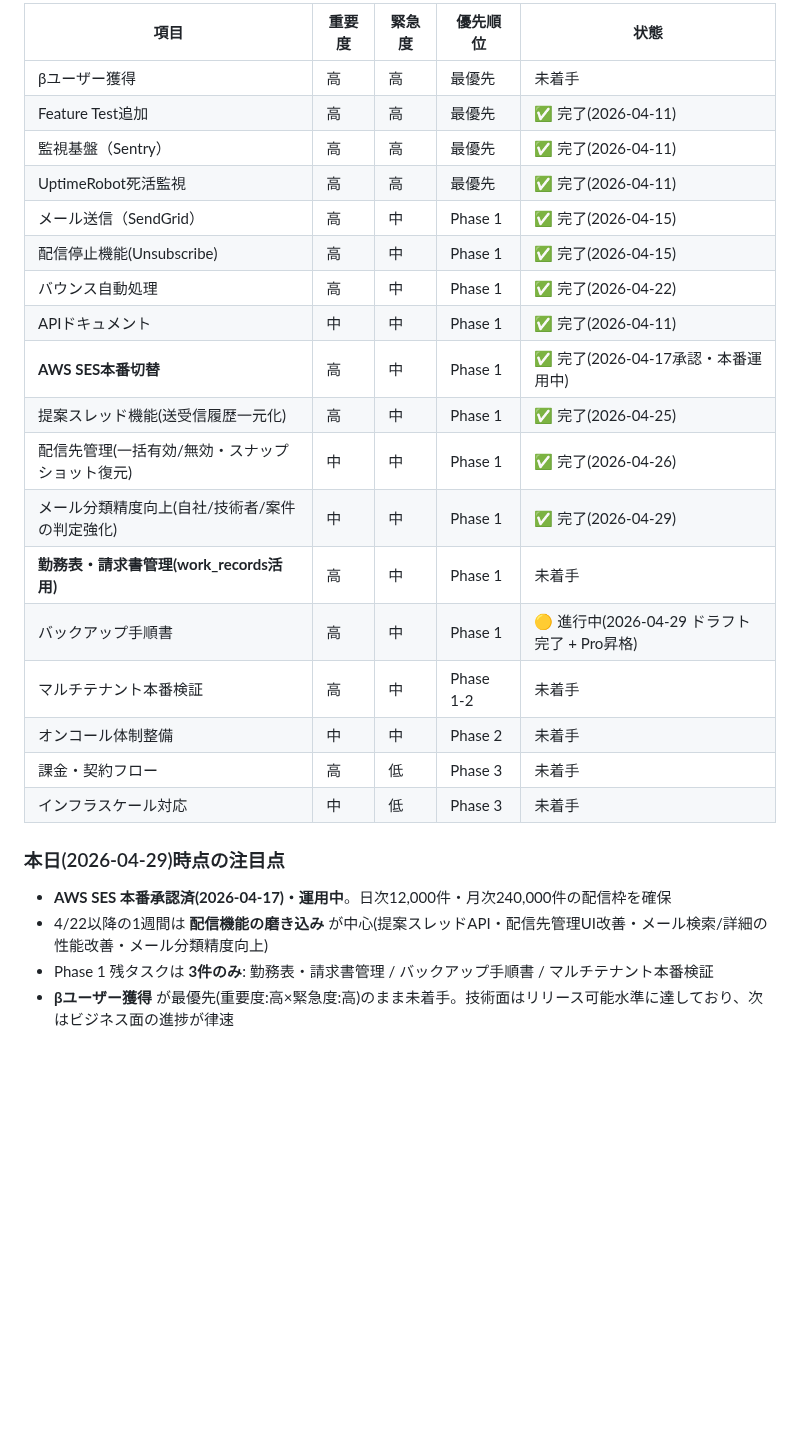
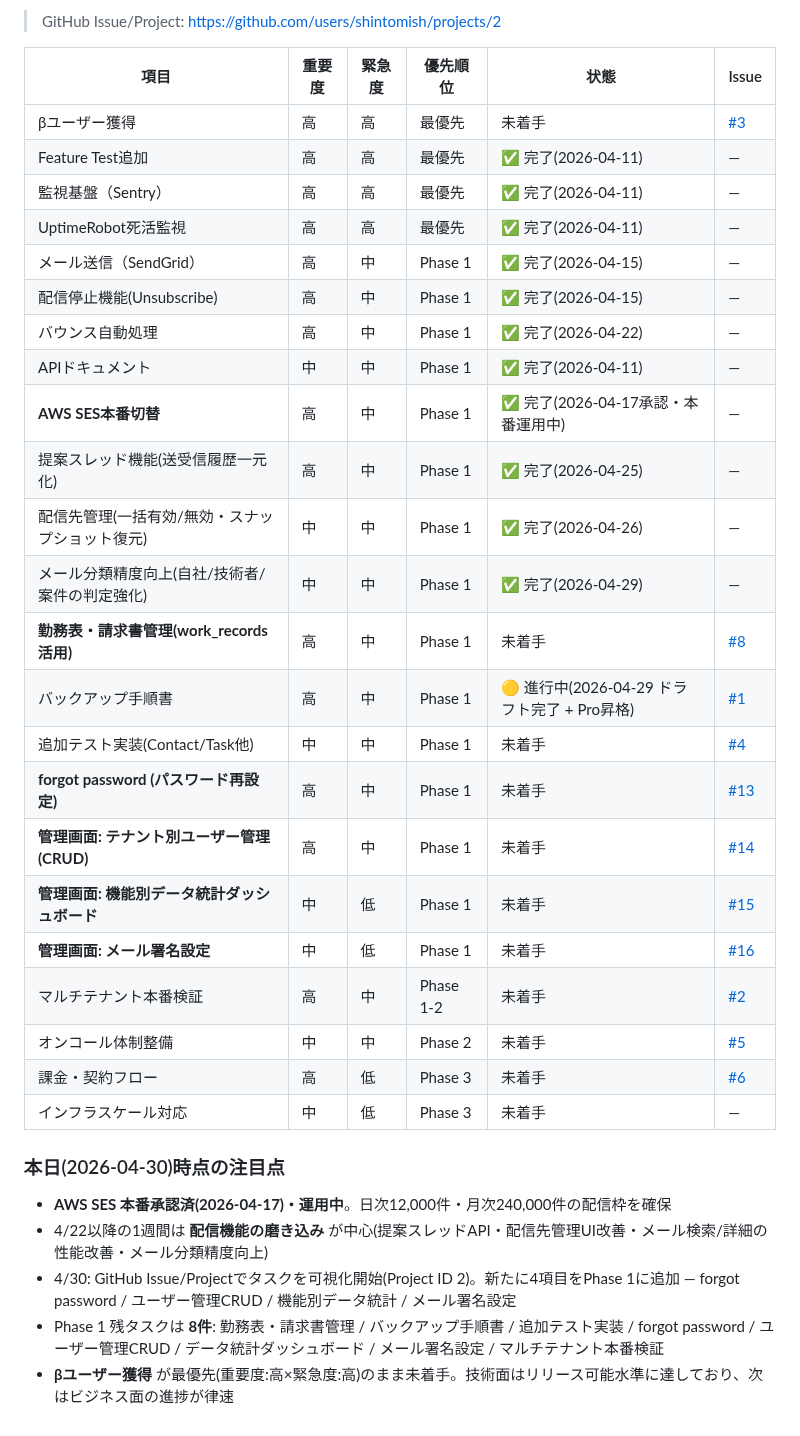
Before and after one commit to shintomish/sales_support, a Markdown page: docs/050_pm_plan.md, the part around one of its changes. Drawn GitHub-style; blank space fills up the shorter version.

Commit message:
docs(pm): 4/30 Phase 1に4項目追加 + GitHub Issue/Project連携
- 新規Issue化した forgot password / 管理画面ユーザーCRUD / データ統計 / メール署名設定 を Phase 1 残として追記
- 優先度マトリクスに GitHub Issue 列を追加し既存項目にもリンク付与
- Project ボード(https://github.com/users/shintomish/projects/2) を冒頭に明示
- Phase 1 残タスクを 3件 → 8件 に更新

Co-Authored-By: Claude Opus 4.6 (1M context) <noreply@anthropic.com>

```diff
--- a/docs/050_pm_plan.md
+++ b/docs/050_pm_plan.md
@@ -126,28 +126,36 @@ Assertions: 216
 
-| 項目 | 重要度 | 緊急度 | 優先順位 | 状態 |
-|------|--------|--------|---------|------|
-| βユーザー獲得 | 高 | 高 | 最優先 | 未着手 |
-| Feature Test追加 | 高 | 高 | 最優先 | ✅ 完了(2026-04-11) |
-| 監視基盤（Sentry） | 高 | 高 | 最優先 | ✅ 完了(2026-04-11) |
-| UptimeRobot死活監視 | 高 | 高 | 最優先 | ✅ 完了(2026-04-11) |
-| メール送信（SendGrid） | 高 | 中 | Phase 1 | ✅ 完了(2026-04-15) |
-| 配信停止機能(Unsubscribe) | 高 | 中 | Phase 1 | ✅ 完了(2026-04-15) |
-| バウンス自動処理 | 高 | 中 | Phase 1 | ✅ 完了(2026-04-22) |
-| APIドキュメント | 中 | 中 | Phase 1 | ✅ 完了(2026-04-11) |
-| **AWS SES本番切替** | 高 | 中 | Phase 1 | ✅ 完了(2026-04-17承認・本番運用中) |
-| 提案スレッド機能(送受信履歴一元化) | 高 | 中 | Phase 1 | ✅ 完了(2026-04-25) |
-| 配信先管理(一括有効/無効・スナップショット復元) | 中 | 中 | Phase 1 | ✅ 完了(2026-04-26) |
-| メール分類精度向上(自社/技術者/案件の判定強化) | 中 | 中 | Phase 1 | ✅ 完了(2026-04-29) |
-| **勤務表・請求書管理(work_records活用)** | 高 | 中 | Phase 1 | 未着手 |
-| バックアップ手順書 | 高 | 中 | Phase 1 | 🟡 進行中(2026-04-29 ドラフト完了 + Pro昇格) |
-| マルチテナント本番検証 | 高 | 中 | Phase 1-2 | 未着手 |
-| オンコール体制整備 | 中 | 中 | Phase 2 | 未着手 |
-| 課金・契約フロー | 高 | 低 | Phase 3 | 未着手 |
-| インフラスケール対応 | 中 | 低 | Phase 3 | 未着手 |
+> GitHub Issue/Project: https://github.com/users/shintomish/projects/2
 
-### 本日(2026-04-29)時点の注目点
+| 項目 | 重要度 | 緊急度 | 優先順位 | 状態 | Issue |
+|------|--------|--------|---------|------|-------|
+| βユーザー獲得 | 高 | 高 | 最優先 | 未着手 | [#3](https://github.com/shintomish/sales_support/issues/3) |
+| Feature Test追加 | 高 | 高 | 最優先 | ✅ 完了(2026-04-11) | — |
+| 監視基盤（Sentry） | 高 | 高 | 最優先 | ✅ 完了(2026-04-11) | — |
+| UptimeRobot死活監視 | 高 | 高 | 最優先 | ✅ 完了(2026-04-11) | — |
+| メール送信（SendGrid） | 高 | 中 | Phase 1 | ✅ 完了(2026-04-15) | — |
+| 配信停止機能(Unsubscribe) | 高 | 中 | Phase 1 | ✅ 完了(2026-04-15) | — |
+| バウンス自動処理 | 高 | 中 | Phase 1 | ✅ 完了(2026-04-22) | — |
+| APIドキュメント | 中 | 中 | Phase 1 | ✅ 完了(2026-04-11) | — |
+| **AWS SES本番切替** | 高 | 中 | Phase 1 | ✅ 完了(2026-04-17承認・本番運用中) | — |
+| 提案スレッド機能(送受信履歴一元化) | 高 | 中 | Phase 1 | ✅ 完了(2026-04-25) | — |
+| 配信先管理(一括有効/無効・スナップショット復元) | 中 | 中 | Phase 1 | ✅ 完了(2026-04-26) | — |
+| メール分類精度向上(自社/技術者/案件の判定強化) | 中 | 中 | Phase 1 | ✅ 完了(2026-04-29) | — |
+| **勤務表・請求書管理(work_records活用)** | 高 | 中 | Phase 1 | 未着手 | [#8](https://github.com/shintomish/sales_support/issues/8) |
+| バックアップ手順書 | 高 | 中 | Phase 1 | 🟡 進行中(2026-04-29 ドラフト完了 + Pro昇格) | [#1](https://github.com/shintomish/sales_support/issues/1) |
+| 追加テスト実装(Contact/Task他) | 中 | 中 | Phase 1 | 未着手 | [#4](https://github.com/shintomish/sales_support/issues/4) |
+| **forgot password (パスワード再設定)** | 高 | 中 | Phase 1 | 未着手 | [#13](https://github.com/shintomish/sales_support/issues/13) |
+| **管理画面: テナント別ユーザー管理(CRUD)** | 高 | 中 | Phase 1 | 未着手 | [#14](https://github.com/shintomish/sales_support/issues/14) |
+| **管理画面: 機能別データ統計ダッシュボード** | 中 | 低 | Phase 1 | 未着手 | [#15](https://github.com/shintomish/sales_support/issues/15) |
+| **管理画面: メール署名設定** | 中 | 低 | Phase 1 | 未着手 | [#16](https://github.com/shintomish/sales_support/issues/16) |
+| マルチテナント本番検証 | 高 | 中 | Phase 1-2 | 未着手 | [#2](https://github.com/shintomish/sales_support/issues/2) |
+| オンコール体制整備 | 中 | 中 | Phase 2 | 未着手 | [#5](https://github.com/shintomish/sales_support/issues/5) |
+| 課金・契約フロー | 高 | 低 | Phase 3 | 未着手 | [#6](https://github.com/shintomish/sales_support/issues/6) |
+| インフラスケール対応 | 中 | 低 | Phase 3 | 未着手 | — |
+
+### 本日(2026-04-30)時点の注目点
 
 - **AWS SES 本番承認済(2026-04-17)・運用中**。日次12,000件・月次240,000件の配信枠を確保
 - 4/22以降の1週間は **配信機能の磨き込み** が中心(提案スレッドAPI・配信先管理UI改善・メール検索/詳細の性能改善・メール分類精度向上)
-- Phase 1 残タスクは **3件のみ**: 勤務表・請求書管理 / バックアップ手順書 / マルチテナント本番検証
+- 4/30: GitHub Issue/Projectでタスクを可視化開始(Project ID 2)。新たに4項目をPhase 1に追加 — forgot password / ユーザー管理CRUD / 機能別データ統計 / メール署名設定
+- Phase 1 残タスクは **8件**: 勤務表・請求書管理 / バックアップ手順書 / 追加テスト実装 / forgot password / ユーザー管理CRUD / データ統計ダッシュボード / メール署名設定 / マルチテナント本番検証
 - **βユーザー獲得** が最優先(重要度:高×緊急度:高)のまま未着手。技術面はリリース可能水準に達しており、次はビジネス面の進捗が律速
```
Also changed, not shown: other parts of docs/050_pm_plan.md (+2 -2 lines).
